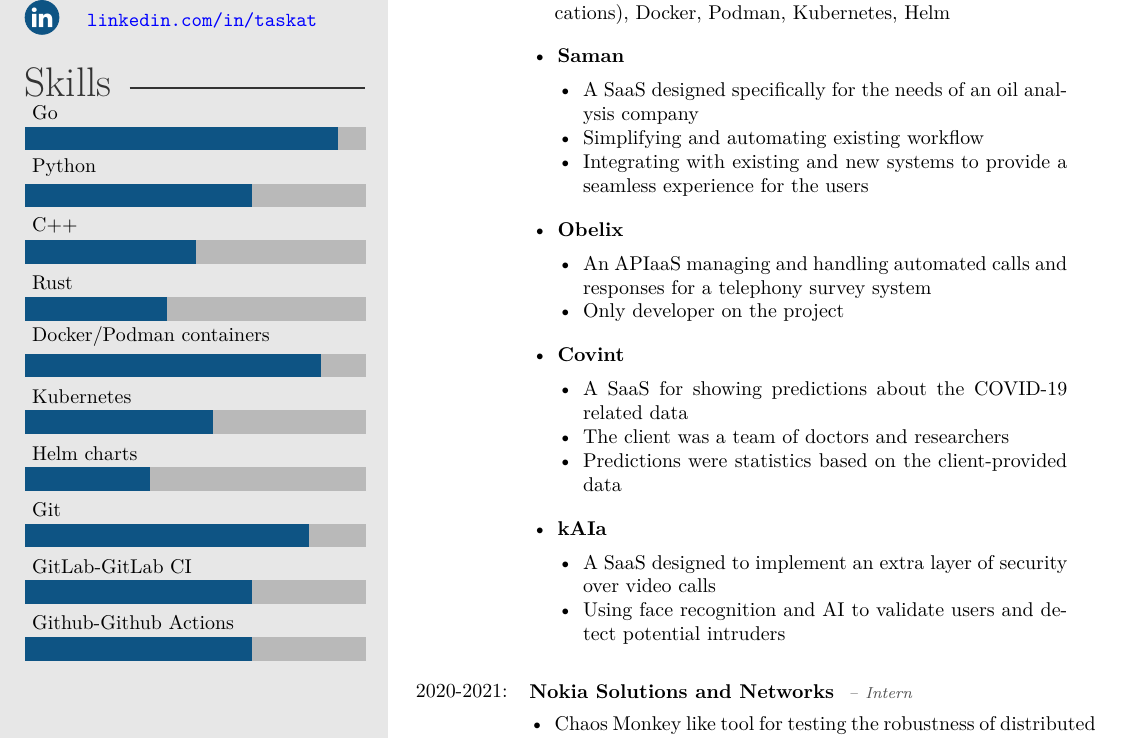
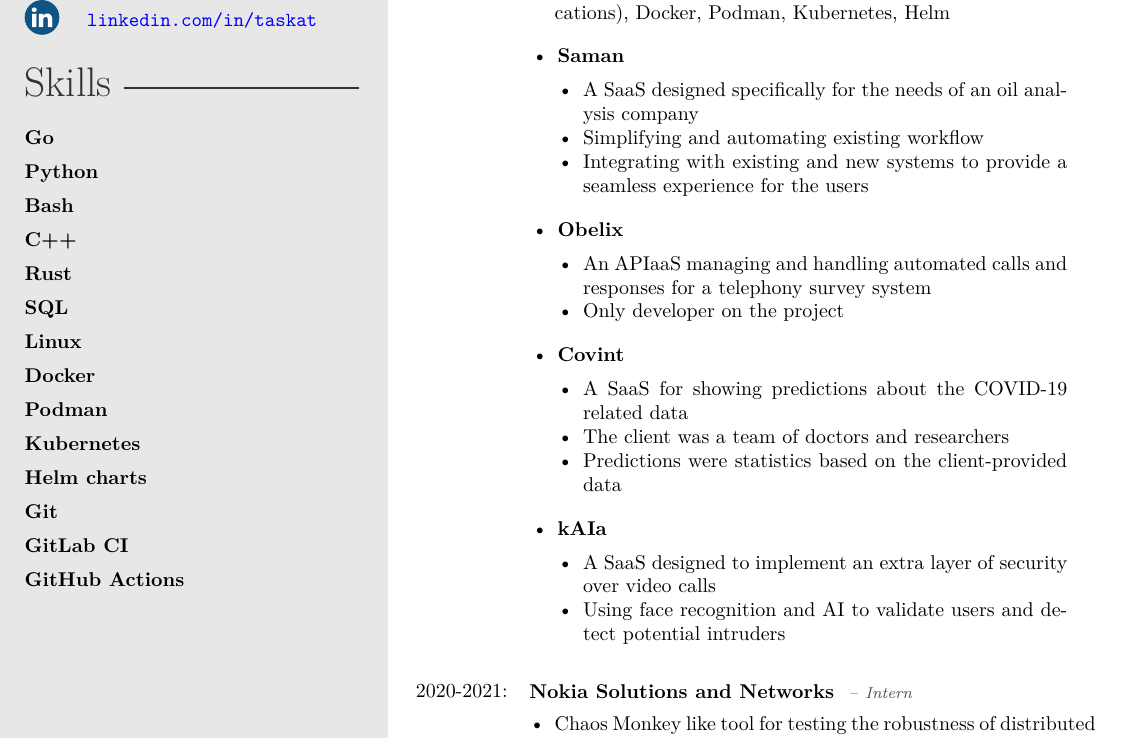
Before and after one commit to taskat/resume, a LaTeX CV (template.tex, which reads twentysecondcv.cls): part of page 1 of 2, cut so that both start at the same text. Compiled offline with XeLaTeX.

Commit message:
Change skill listing

```diff
--- a/template.tex
+++ b/template.tex
@@ -39,7 +39,9 @@
 %----------------------------------------------------------------------------------------
 
 % Skill bar section, each skill must have a value between 0 an 6 (float)
-\skills{{Go/5.5},{Python/4},{C++/3},{Rust/2.5},{{Docker/Podman containers}/5.2},{Kubernetes/3.3},{Helm charts/2.2},{Git/5},{{GitLab-GitLab CI}/4},{{Github-Github Actions}/4}}
+\skills{{Go}, {Python}, {Bash}, {C++}, {Rust}, {SQL},
+	{Linux}, {Docker}, {Podman}, {Kubernetes}, {Helm charts},
+	{Git}, {GitLab CI}, {GitHub Actions}}
 
 %------------------------------------------------
 
--- a/twentysecondcv.cls
+++ b/twentysecondcv.cls
@@ -97,11 +97,9 @@
 \newcommand\skills[1]{
 	\renewcommand{\skills}{
 		\begin{tikzpicture}
-			\foreach [count=\i] \x/\y in {#1}{
-					\draw[fill=maingray,maingray] (0,-\i) rectangle (6,-\i+0.4);
-					\draw[fill=white,mainblue](0,-\i) rectangle (\y,-\i+0.4);
-					\node [above right] at (0,-\i+0.4) {\x};
-				}
+			\foreach [count=\i] \x in {#1}{
+			\node [above right, inner sep=0pt, minimum height=0.2cm, text height=1.6ex, text depth=0.25ex] at (0,-{0.6*(\i-1)}) {\normalsize \textbf{\x}};
+			}
 		\end{tikzpicture}
 	}
 }
@@ -110,8 +108,8 @@
 \newcommand\otherskills[1]{
 	\renewcommand{\otherskills}{
 		\begin{tikzpicture}
-			\foreach [count=\i] \x/\y in {#1}{
-			\node [above right, inner sep=0pt, minimum height=0.2cm, text height=1.6ex, text depth=0.25ex] at (0,-{0.6*(\i-1)}) {\normalsize \textbf{\x} - \hfill {\y}};
+			\foreach [count=\i] \x in {#1}{
+			\node [above right, inner sep=0pt, minimum height=0.2cm, text height=1.6ex, text depth=0.25ex] at (0,-{0.6*(\i-1)}) {\normalsize \textbf{\x}};
 			}
 		\end{tikzpicture}
 	}
@@ -187,6 +185,7 @@
 
 		\ifnum#1=1
 			\profilesection{Skills}
+			\par\vspace*{0.35cm}
 			\skills
 		\fi
 		\ifnum#1=2
```
Also changed, not shown: out_dir/template.pdf, 1 other file.
